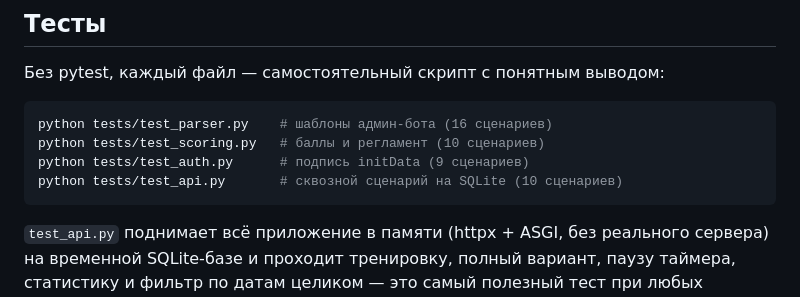
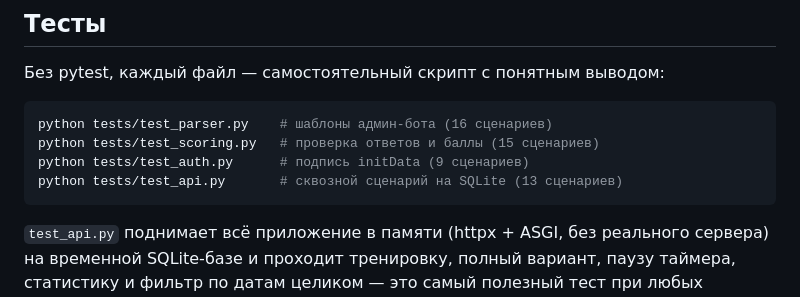
Before and after one commit to 05ru4904-pixel/Train_gia, a Markdown page: README.md, the part around one of its changes. Rendered like a GitHub page.

````diff
--- a/README.md
+++ b/README.md
@@ -58,9 +60,9 @@ python main.py
 
 ```bash
 python tests/test_parser.py    # шаблоны админ-бота (16 сценариев)
-python tests/test_scoring.py   # баллы и регламент (10 сценариев)
+python tests/test_scoring.py   # проверка ответов и баллы (15 сценариев)
 python tests/test_auth.py      # подпись initData (9 сценариев)
-python tests/test_api.py       # сквозной сценарий на SQLite (10 сценариев)
+python tests/test_api.py       # сквозной сценарий на SQLite (13 сценариев)
 ```
 
 `test_api.py` поднимает всё приложение в памяти (httpx + ASGI, без реального
````
Also changed, not shown: other parts of README.md (+46 -5 lines).
